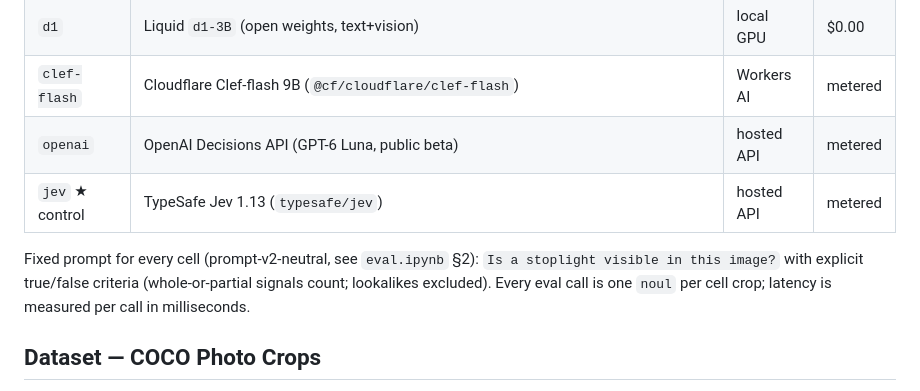
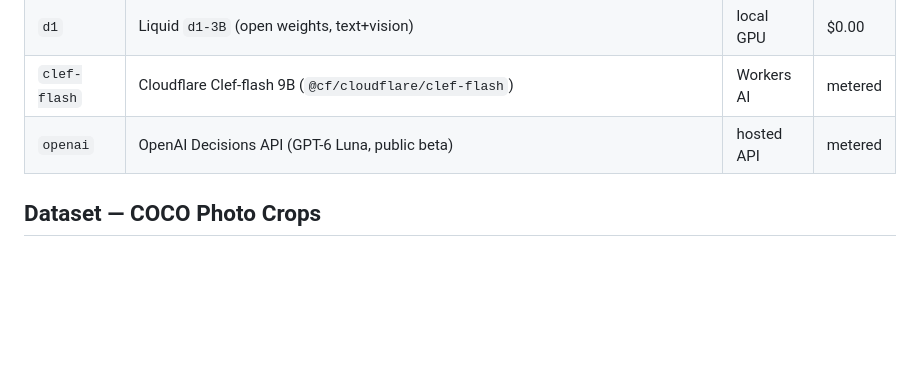
Before and after one commit to hsmahon/eval-decision-models-captcha, a Markdown page: README.md, the part around the change. Rendered like a GitHub page; blank space fills up the shorter version.

Commit message:
docs: README.md change
Removed the 'jev' entry from the list of agents and fixed the prompt description for evaluation calls.

```diff
--- a/README.md
+++ b/README.md
@@ -15,9 +15,6 @@ How do decision models perform as visual decision complexity increases? I wanted
 | `d1` | Liquid `d1-3B` (open weights, text+vision) | local GPU | $0.00 |
 | `clef-flash` | Cloudflare Clef-flash 9B (`@cf/cloudflare/clef-flash`) | Workers AI | metered |
 | `openai` | OpenAI Decisions API (GPT-6 Luna, public beta) | hosted API | metered |
-| `jev` ★ control | TypeSafe Jev 1.13 (`typesafe/jev`) | hosted API | metered |
-
-Fixed prompt for every cell (prompt-v2-neutral, see `eval.ipynb` §2): `Is a stoplight visible in this image?` with explicit true/false criteria (whole-or-partial signals count; lookalikes excluded). Every eval call is one `noul` per cell crop; latency is measured per call in milliseconds.
 
 ## Dataset — COCO Photo Crops
 
```
